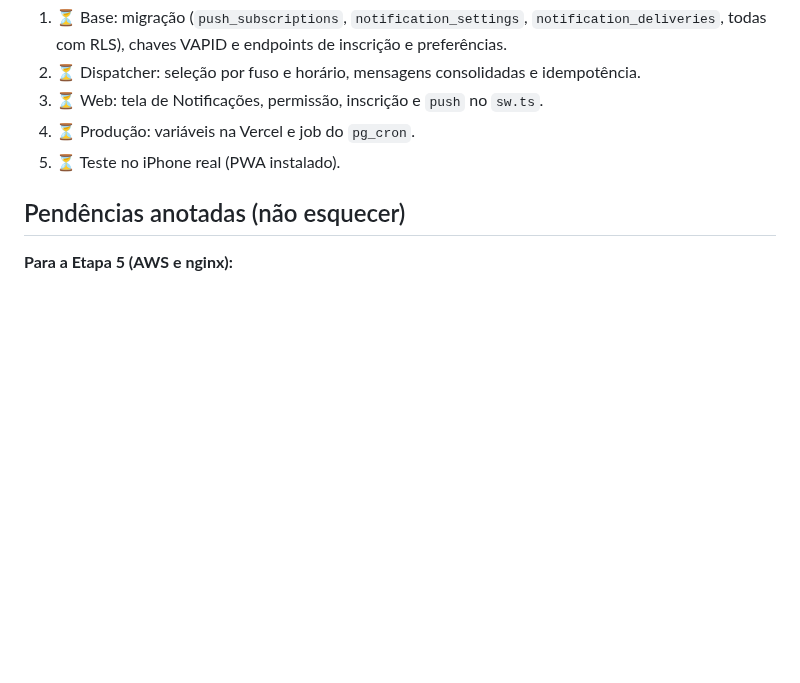
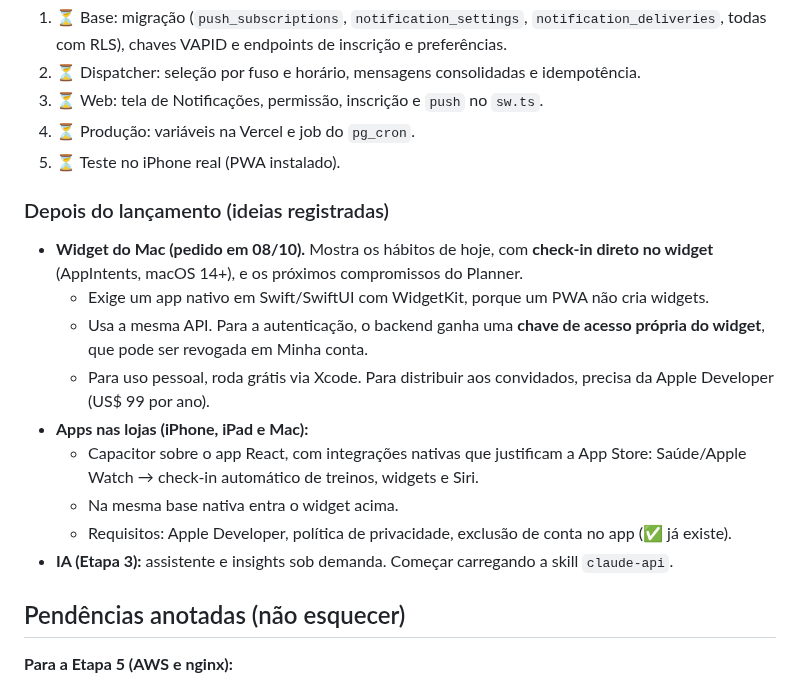
Before and after one commit to LuizMRBsantos/MyRoutine, a Markdown page: docs/MVP_PLAN.md, the part around the change. Rendered like a GitHub page; blank space fills up the shorter version.

Commit message:
docs(project): record the Mac widget idea for after launch

```diff
--- a/docs/MVP_PLAN.md
+++ b/docs/MVP_PLAN.md
@@ -417,6 +417,26 @@ o CI (Trivy).
 4. ⏳ Produção: variáveis na Vercel e job do `pg_cron`.
 5. ⏳ Teste no iPhone real (PWA instalado).
 
+### Depois do lançamento (ideias registradas)
+
+- **Widget do Mac (pedido em 08/10).** Mostra os hábitos de hoje, com
+  **check-in direto no widget** (AppIntents, macOS 14+), e os próximos
+  compromissos do Planner.
+  - Exige um app nativo em Swift/SwiftUI com WidgetKit, porque um PWA não cria
+    widgets.
+  - Usa a mesma API. Para a autenticação, o backend ganha uma **chave de acesso
+    própria do widget**, que pode ser revogada em Minha conta.
+  - Para uso pessoal, roda grátis via Xcode. Para distribuir aos convidados,
+    precisa da Apple Developer (US$ 99 por ano).
+- **Apps nas lojas (iPhone, iPad e Mac):**
+  - Capacitor sobre o app React, com integrações nativas que justificam a App
+    Store: Saúde/Apple Watch → check-in automático de treinos, widgets e Siri.
+  - Na mesma base nativa entra o widget acima.
+  - Requisitos: Apple Developer, política de privacidade, exclusão de conta no
+    app (✅ já existe).
+- **IA (Etapa 3):** assistente e insights sob demanda. Começar carregando a
+  skill `claude-api`.
+
 ## Pendências anotadas (não esquecer)
 
 **Para a Etapa 5 (AWS e nginx):**
```
